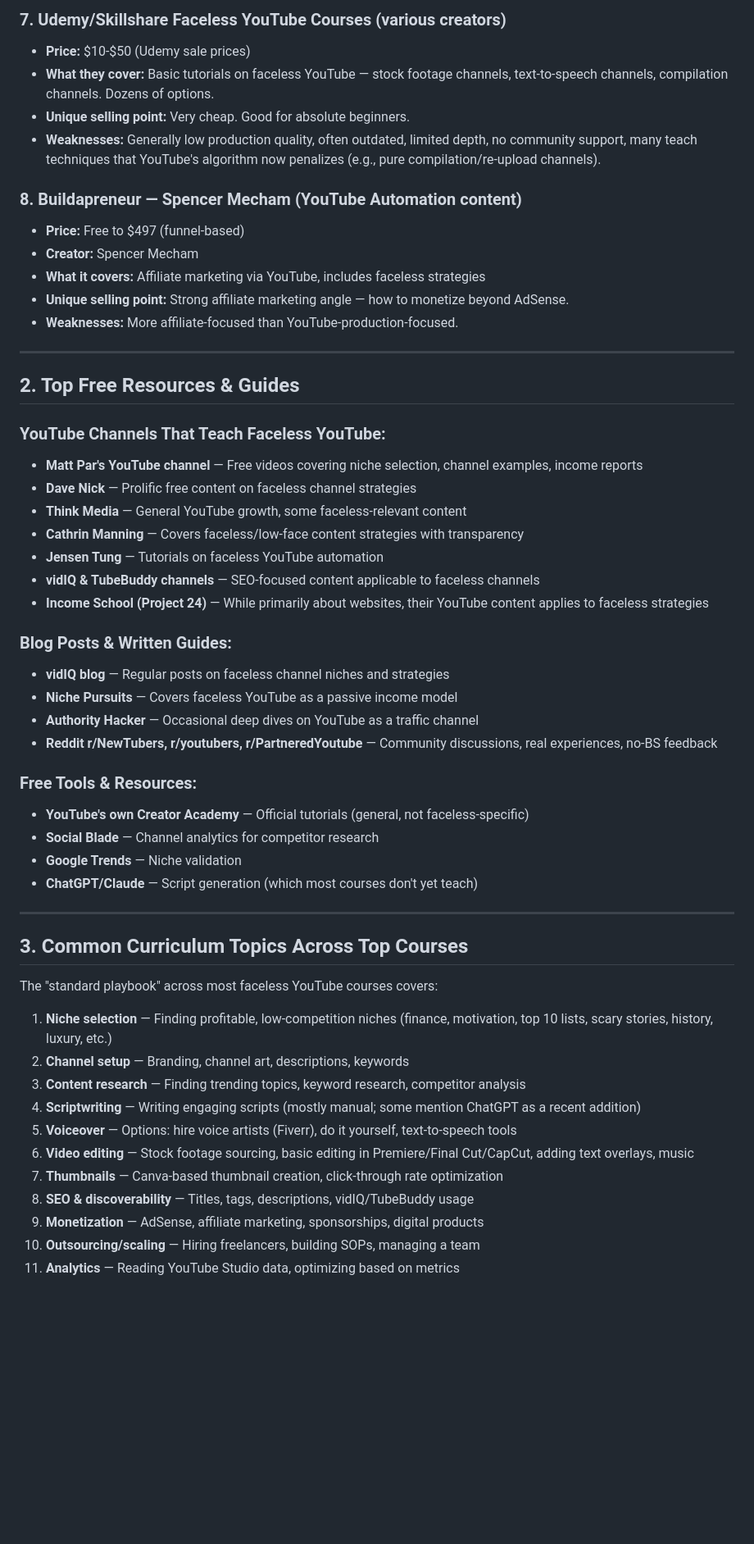
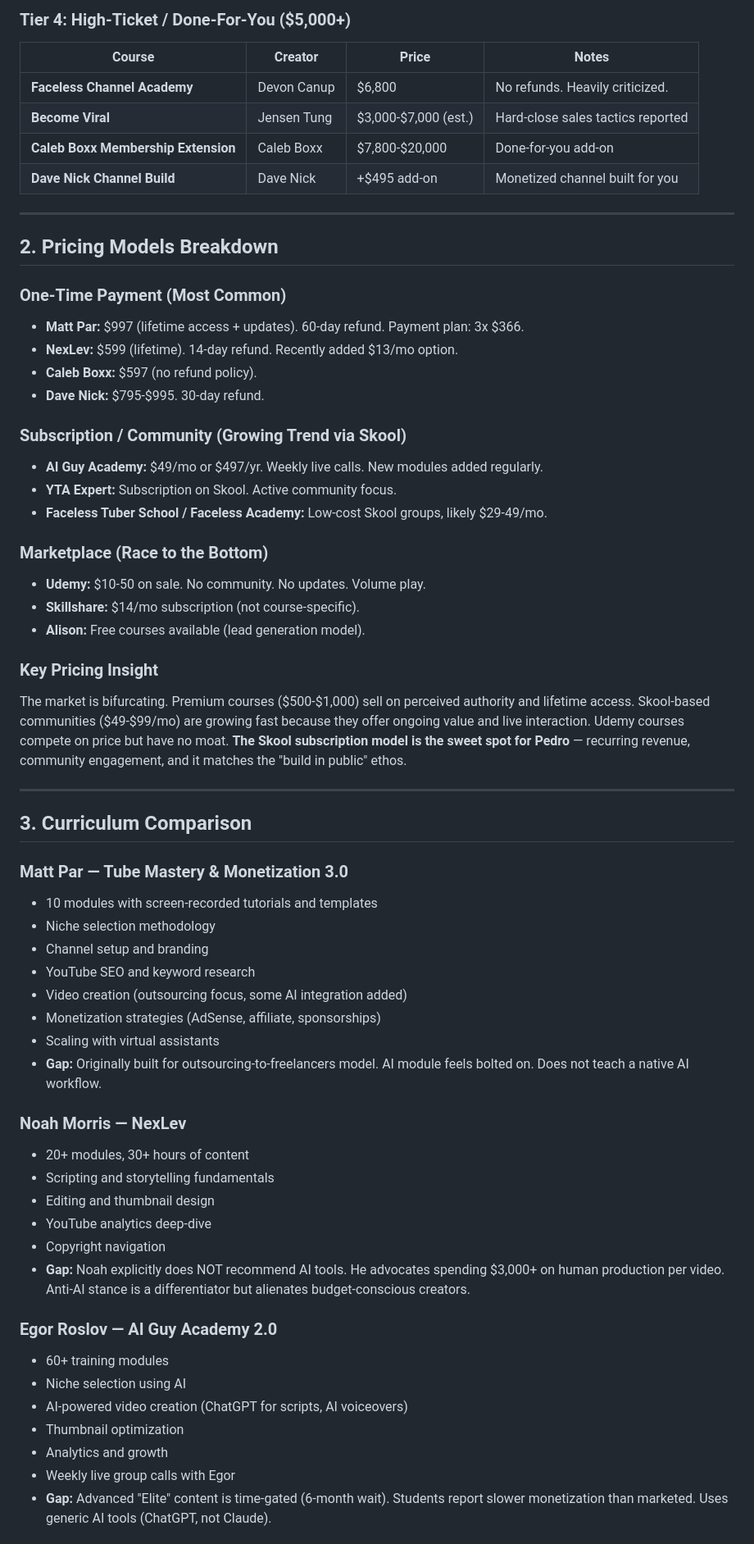
Before and after one commit to pvillarreal23/youtube-empire, a Markdown page: insights/faceless-youtube-course-research.md, the part around one of its changes. Shown at 82% size. Rendered like a GitHub page; blank space fills up the shorter version.

```diff
--- a/insights/faceless-youtube-course-research.md
+++ b/insights/faceless-youtube-course-research.md
@@ -54,56 +38,64 @@
 
-### 7. **Udemy/Skillshare Faceless YouTube Courses (various creators)**
-- **Price:** $10-$50 (Udemy sale prices)
-- **What they cover:** Basic tutorials on faceless YouTube — stock footage channels, text-to-speech channels, compilation channels. Dozens of options.
-- **Unique selling point:** Very cheap. Good for absolute beginners.
-- **Weaknesses:** Generally low production quality, often outdated, limited depth, no community support, many teach techniques that YouTube's algorithm now penalizes (e.g., pure compilation/re-upload channels).
+### Tier 4: High-Ticket / Done-For-You ($5,000+)
 
-### 8. **Buildapreneur — Spencer Mecham (YouTube Automation content)**
-- **Price:** Free to $497 (funnel-based)
-- **Creator:** Spencer Mecham
-- **What it covers:** Affiliate marketing via YouTube, includes faceless strategies
-- **Unique selling point:** Strong affiliate marketing angle — how to monetize beyond AdSense.
-- **Weaknesses:** More affiliate-focused than YouTube-production-focused.
+| Course | Creator | Price | Notes |
+|--------|---------|-------|-------|
+| **Faceless Channel Academy** | Devon Canup | $6,800 | No refunds. Heavily criticized. |
+| **Become Viral** | Jensen Tung | $3,000-$7,000 (est.) | Hard-close sales tactics reported |
+| **Caleb Boxx Membership Extension** | Caleb Boxx | $7,800-$20,000 | Done-for-you add-on |
+| **Dave Nick Channel Build** | Dave Nick | +$495 add-on | Monetized channel built for you |
 
 ---
 
-## 2. Top Free Resources & Guides
+## 2. Pricing Models Breakdown
 
-### YouTube Channels That Teach Faceless YouTube:
-- **Matt Par's YouTube channel** — Free videos covering niche selection, channel examples, income reports
-- **Dave Nick** — Prolific free content on faceless channel strategies
-- **Think Media** — General YouTube growth, some faceless-relevant content
-- **Cathrin Manning** — Covers faceless/low-face content strategies with transparency
-- **Jensen Tung** — Tutorials on faceless YouTube automation
-- **vidIQ & TubeBuddy channels** — SEO-focused content applicable to faceless channels
-- **Income School (Project 24)** — While primarily about websites, their YouTube content applies to faceless strategies
+### One-Time Payment (Most Common)
+- **Matt Par:** $997 (lifetime access + updates). 60-day refund. Payment plan: 3x $366.
+- **NexLev:** $599 (lifetime). 14-day refund. Recently added $13/mo option.
+- **Caleb Boxx:** $597 (no refund policy).
+- **Dave Nick:** $795-$995. 30-day refund.
 
-### Blog Posts & Written Guides:
-- **vidIQ blog** — Regular posts on faceless channel niches and strategies
-- **Niche Pursuits** — Covers faceless YouTube as a passive income model
-- **Authority Hacker** — Occasional deep dives on YouTube as a traffic channel
-- **Reddit r/NewTubers, r/youtubers, r/PartneredYoutube** — Community discussions, real experiences, no-BS feedback
+### Subscription / Community (Growing Trend via Skool)
+- **AI Guy Academy:** $49/mo or $497/yr. Weekly live calls. New modules added regularly.
+- **YTA Expert:** Subscription on Skool. Active community focus.
+- **Faceless Tuber School / Faceless Academy:** Low-cost Skool groups, likely $29-49/mo.
 
-### Free Tools & Resources:
-- **YouTube's own Creator Academy** — Official tutorials (general, not faceless-specific)
-- **Social Blade** — Channel analytics for competitor research
-- **Google Trends** — Niche validation
-- **ChatGPT/Claude** — Script generation (which most courses don't yet teach)
+### Marketplace (Race to the Bottom)
+- **Udemy:** $10-50 on sale. No community. No updates. Volume play.
+- **Skillshare:** $14/mo subscription (not course-specific).
+- **Alison:** Free courses available (lead generation model).
+
+### Key Pricing Insight
+The market is bifurcating. Premium courses ($500-$1,000) sell on perceived authority and lifetime access. Skool-based communities ($49-$99/mo) are growing fast because they offer ongoing value and live interaction. Udemy courses compete on price but have no moat. **The Skool subscription model is the sweet spot for Pedro** — recurring revenue, community engagement, and it matches the "build in public" ethos.
 
 ---
 
-## 3. Common Curriculum Topics Across Top Courses
+## 3. Curriculum Comparison
 
-The "standard playbook" across most faceless YouTube courses covers:
+### Matt Par — Tube Mastery & Monetization 3.0
+- 10 modules with screen-recorded tutorials and templates
+- Niche selection methodology
+- Channel setup and branding
+- YouTube SEO and keyword research
+- Video creation (outsourcing focus, some AI integration added)
+- Monetization strategies (AdSense, affiliate, sponsorships)
+- Scaling with virtual assistants
+- **Gap:** Originally built for outsourcing-to-freelancers model. AI module feels bolted on. Does not teach a native AI workflow.
 
-1. **Niche selection** — Finding profitable, low-competition niches (finance, motivation, top 10 lists, scary stories, history, luxury, etc.)
-2. **Channel setup** — Branding, channel art, descriptions, keywords
-3. **Content research** — Finding trending topics, keyword research, competitor analysis
-4. **Scriptwriting** — Writing engaging scripts (mostly manual; some mention ChatGPT as a recent addition)
-5. **Voiceover** — Options: hire voice artists (Fiverr), do it yourself, text-to-speech tools
-6. **Video editing** — Stock footage sourcing, basic editing in Premiere/Final Cut/CapCut, adding text overlays, music
-7. **Thumbnails** — Canva-based thumbnail creation, click-through rate optimization
-8. **SEO & discoverability** — Titles, tags, descriptions, vidIQ/TubeBuddy usage
-9. **Monetization** — AdSense, affiliate marketing, sponsorships, digital products
-10. **Outsourcing/scaling** — Hiring freelancers, building SOPs, managing a team
-11. **Analytics** — Reading YouTube Studio data, optimizing based on metrics
+### Noah Morris — NexLev
+- 20+ modules, 30+ hours of content
+- Scripting and storytelling fundamentals
+- Editing and thumbnail design
+- YouTube analytics deep-dive
+- Copyright navigation
+- **Gap:** Noah explicitly does NOT recommend AI tools. He advocates spending $3,000+ on human production per video. Anti-AI stance is a differentiator but alienates budget-conscious creators.
+
+### Egor Roslov — AI Guy Academy 2.0
+- 60+ training modules
+- Niche selection using AI
+- AI-powered video creation (ChatGPT for scripts, AI voiceovers)
+- Thumbnail optimization
+- Analytics and growth
+- Weekly live group calls with Egor
+- **Gap:** Advanced "Elite" content is time-gated (6-month wait). Students report slower monetization than marketed. Uses generic AI tools (ChatGPT, not Claude).
+
```
Also changed, not shown: other parts of insights/faceless-youtube-course-research.md (+200 -109 lines).
